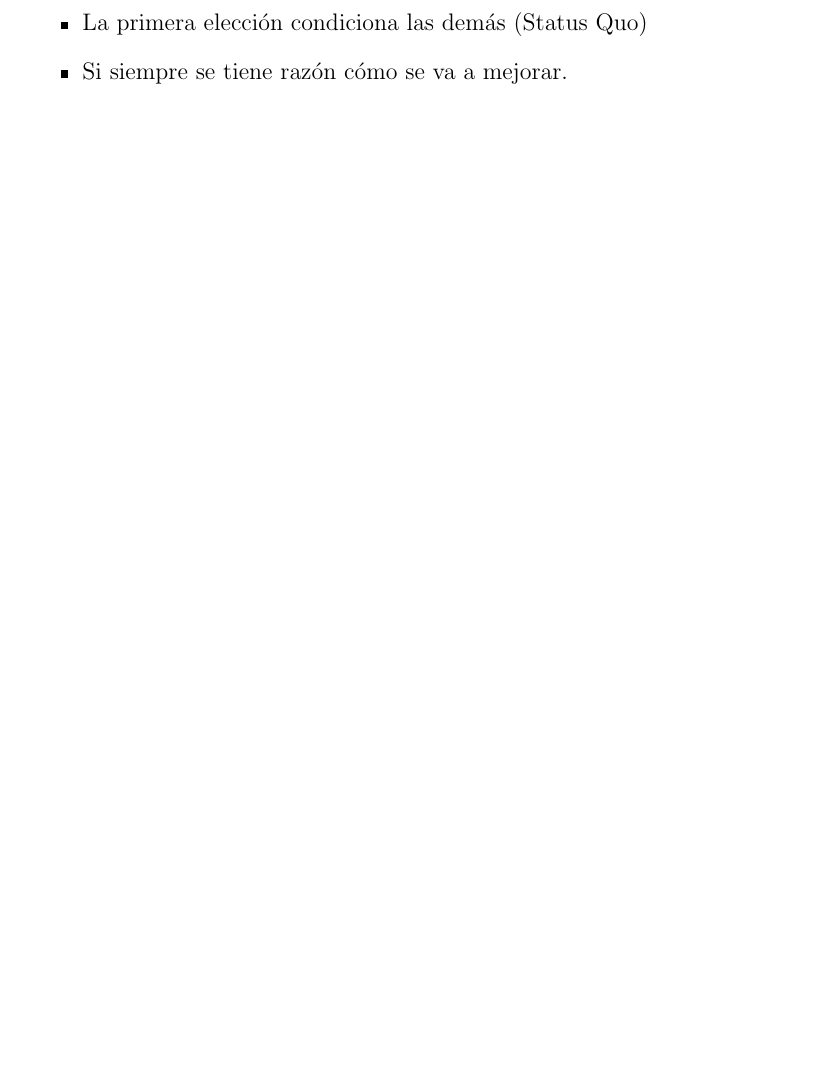
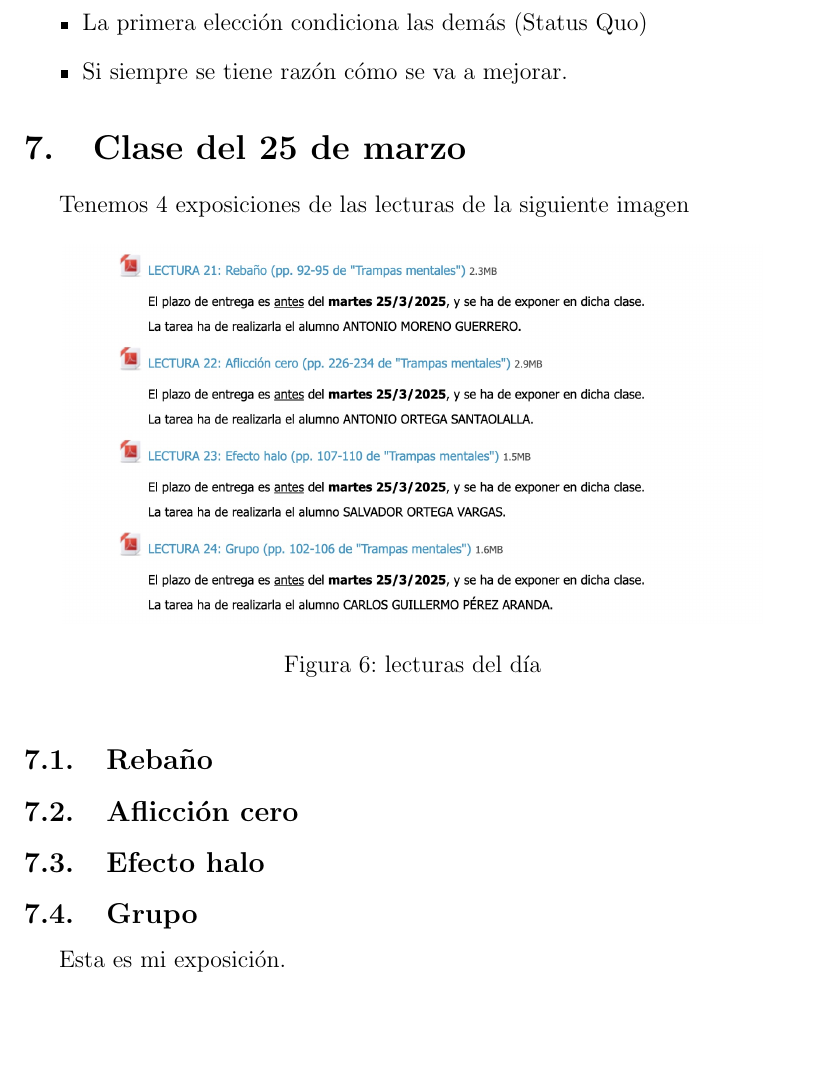
Before and after one commit to CGPerezAranda/Cognici-n-y-comunicaci-n-en-ingenier-a-del-software, a LaTeX CV (resumen asignatura.tex): part of page 13 of 13, cut so that both start at the same text. Compiled offline with pdfLaTeX.

Commit message:
clase del 25

```diff
--- a/resumen asignatura.tex
+++ b/resumen asignatura.tex
@@ -381,5 +381,24 @@ El hecho de cambiar la forma de actuar predeterminada cambia la percepción.
 \end{itemize}
 
 
+\section{Clase del 25 de marzo}
+
+Tenemos 4 exposiciones de las lecturas de la siguiente imagen
+\begin{figure}[h]
+    \centering
+    \includegraphics[width=0.9\textwidth]{./Images/0325.jpg}
+    \caption{lecturas del día}
+\end{figure}
+
+\subsection{Rebaño}
+
+\subsection{Aflicción cero}
+
+\subsection{Efecto halo}
+
+\subsection{Grupo}
+
+Esta es mi exposición.
+
 
 \end{document}
```
Also changed, not shown: Images/0325.jpg (added), resumen asignatura.pdf, 6 other files.
